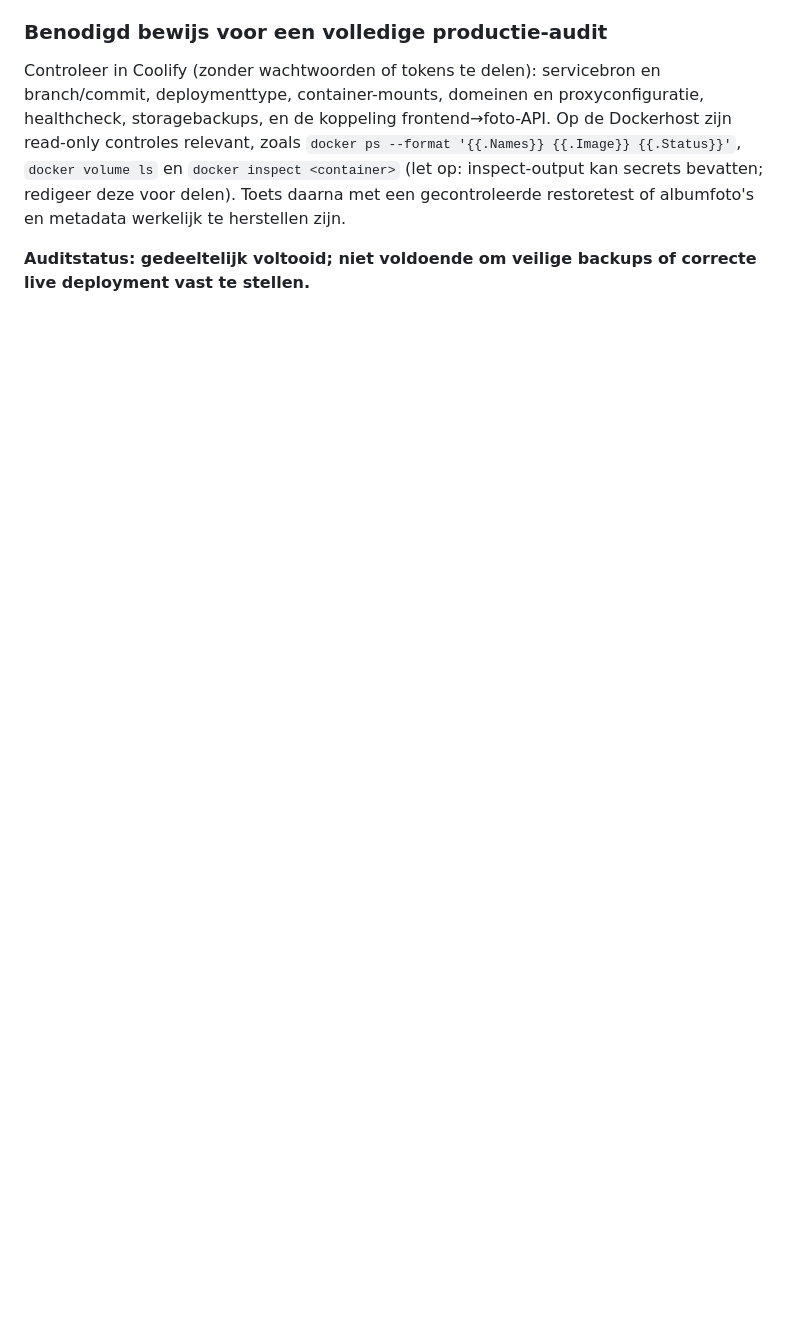
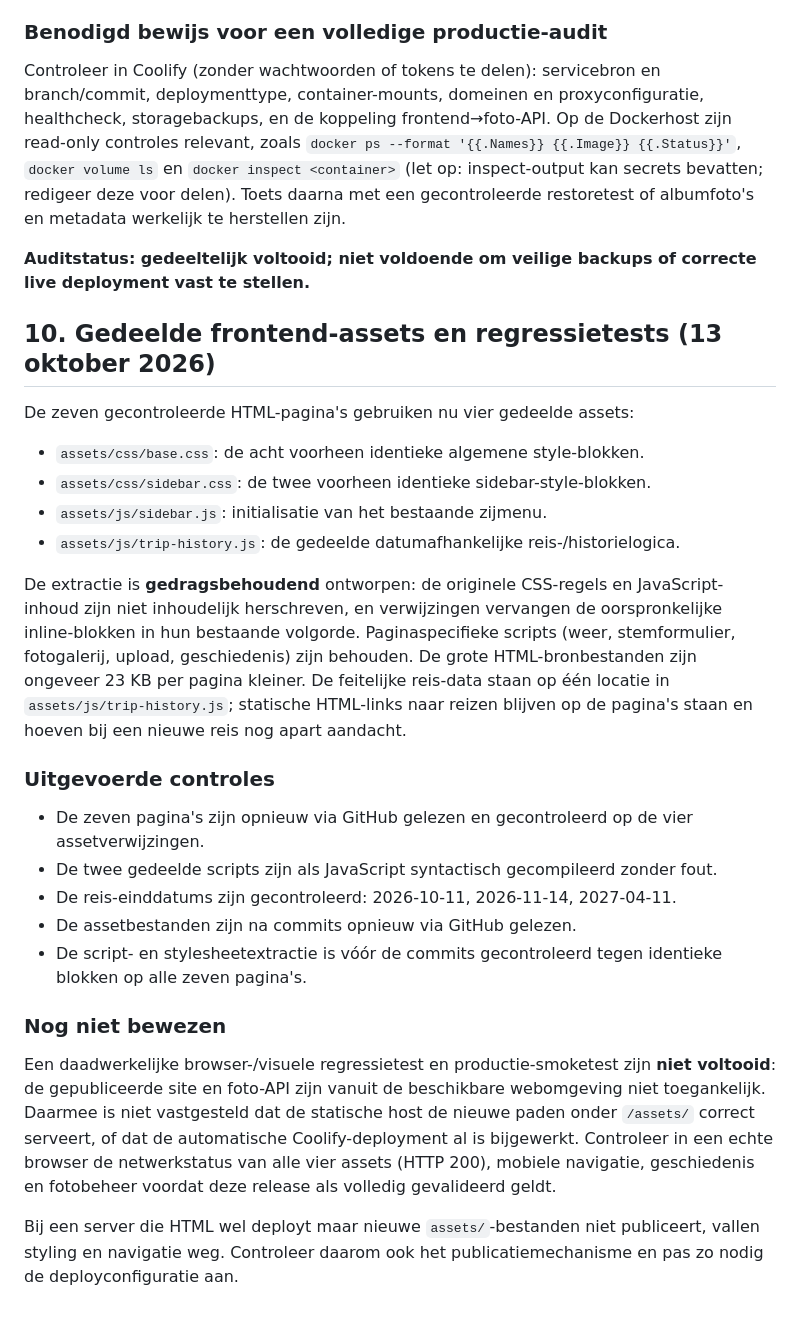
Before and after one commit to JorgoIJss/Ahrtal2026, a Markdown page: ARCHITECTURE.md, the part around the change. Drawn GitHub-style; blank space fills up the shorter version.

Commit message:
docs: describe shared frontend assets and verified regression scope

```diff
--- a/ARCHITECTURE.md
+++ b/ARCHITECTURE.md
@@ -105,3 +105,28 @@ Dit document scheidt geverifieerde frontenddetails van aannames over de producti
 Controleer in Coolify (zonder wachtwoorden of tokens te delen): servicebron en branch/commit, deploymenttype, container-mounts, domeinen en proxyconfiguratie, healthcheck, storagebackups, en de koppeling frontend→foto-API. Op de Dockerhost zijn read-only controles relevant, zoals `docker ps --format '{{.Names}} {{.Image}} {{.Status}}'`, `docker volume ls` en `docker inspect <container>` (let op: inspect-output kan secrets bevatten; redigeer deze voor delen). Toets daarna met een gecontroleerde restoretest of albumfoto's en metadata werkelijk te herstellen zijn.
 
 **Auditstatus: gedeeltelijk voltooid; niet voldoende om veilige backups of correcte live deployment vast te stellen.**
+
+## 10. Gedeelde frontend-assets en regressietests (13 oktober 2026)
+
+De zeven gecontroleerde HTML-pagina's gebruiken nu vier gedeelde assets:
+
+- `assets/css/base.css`: de acht voorheen identieke algemene style-blokken.
+- `assets/css/sidebar.css`: de twee voorheen identieke sidebar-style-blokken.
+- `assets/js/sidebar.js`: initialisatie van het bestaande zijmenu.
+- `assets/js/trip-history.js`: de gedeelde datumafhankelijke reis-/historielogica.
+
+De extractie is **gedragsbehoudend** ontworpen: de originele CSS-regels en JavaScript-inhoud zijn niet inhoudelijk herschreven, en verwijzingen vervangen de oorspronkelijke inline-blokken in hun bestaande volgorde. Paginaspecifieke scripts (weer, stemformulier, fotogalerij, upload, geschiedenis) zijn behouden. De grote HTML-bronbestanden zijn ongeveer 23 KB per pagina kleiner. De feitelijke reis-data staan op één locatie in `assets/js/trip-history.js`; statische HTML-links naar reizen blijven op de pagina's staan en hoeven bij een nieuwe reis nog apart aandacht.
+
+### Uitgevoerde controles
+
+- De zeven pagina's zijn opnieuw via GitHub gelezen en gecontroleerd op de vier assetverwijzingen.
+- De twee gedeelde scripts zijn als JavaScript syntactisch gecompileerd zonder fout.
+- De reis-einddatums zijn gecontroleerd: 2026-10-11, 2026-11-14, 2027-04-11.
+- De assetbestanden zijn na commits opnieuw via GitHub gelezen.
+- De script- en stylesheetextractie is vóór de commits gecontroleerd tegen identieke blokken op alle zeven pagina's.
+
+### Nog niet bewezen
+
+Een daadwerkelijke browser-/visuele regressietest en productie-smoketest zijn **niet voltooid**: de gepubliceerde site en foto-API zijn vanuit de beschikbare webomgeving niet toegankelijk. Daarmee is niet vastgesteld dat de statische host de nieuwe paden onder `/assets/` correct serveert, of dat de automatische Coolify-deployment al is bijgewerkt. Controleer in een echte browser de netwerkstatus van alle vier assets (HTTP 200), mobiele navigatie, geschiedenis en fotobeheer voordat deze release als volledig gevalideerd geldt.
+
+Bij een server die HTML wel deployt maar nieuwe `assets/`-bestanden niet publiceert, vallen styling en navigatie weg. Controleer daarom ook het publicatiemechanisme en pas zo nodig de deployconfiguratie aan.
```
